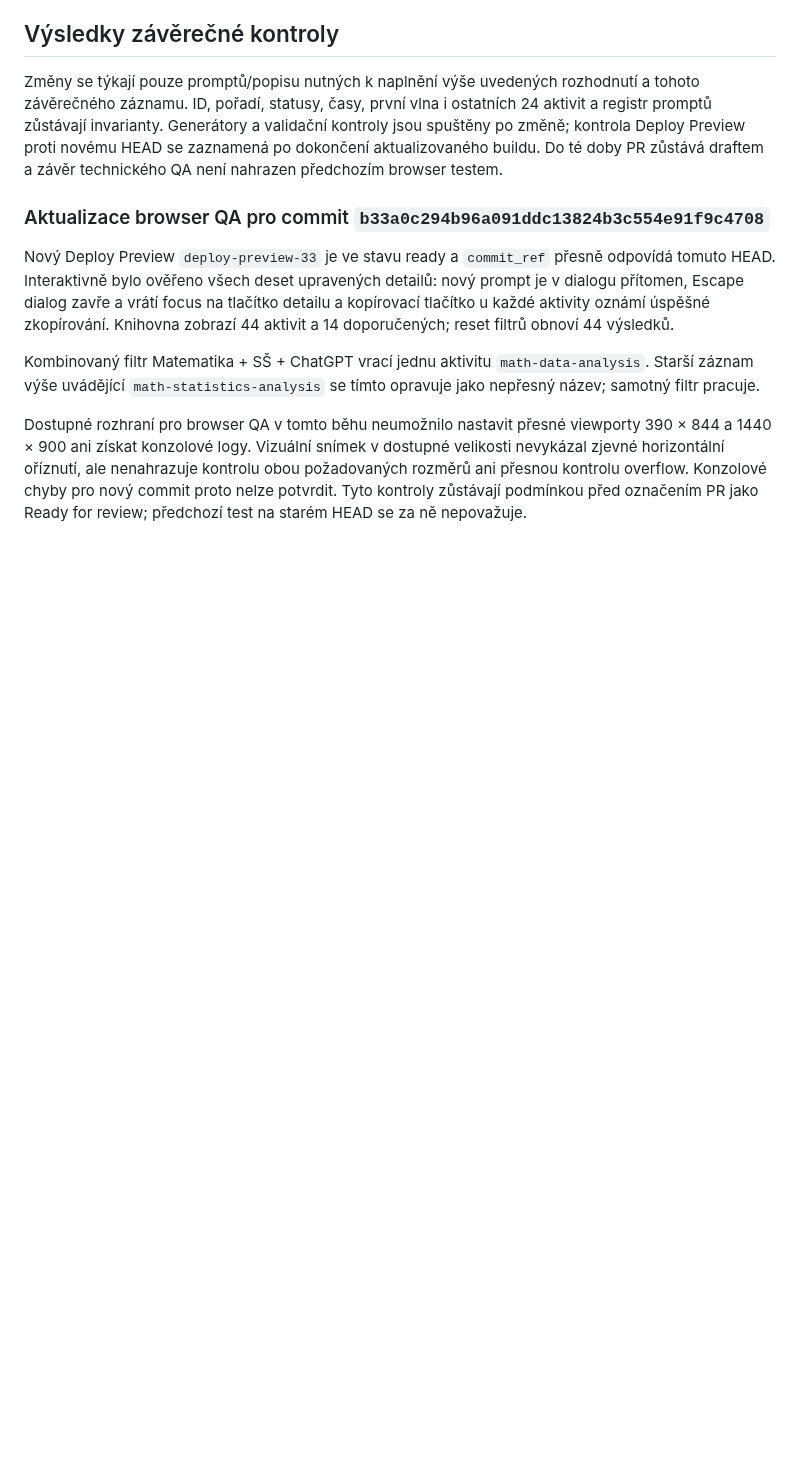
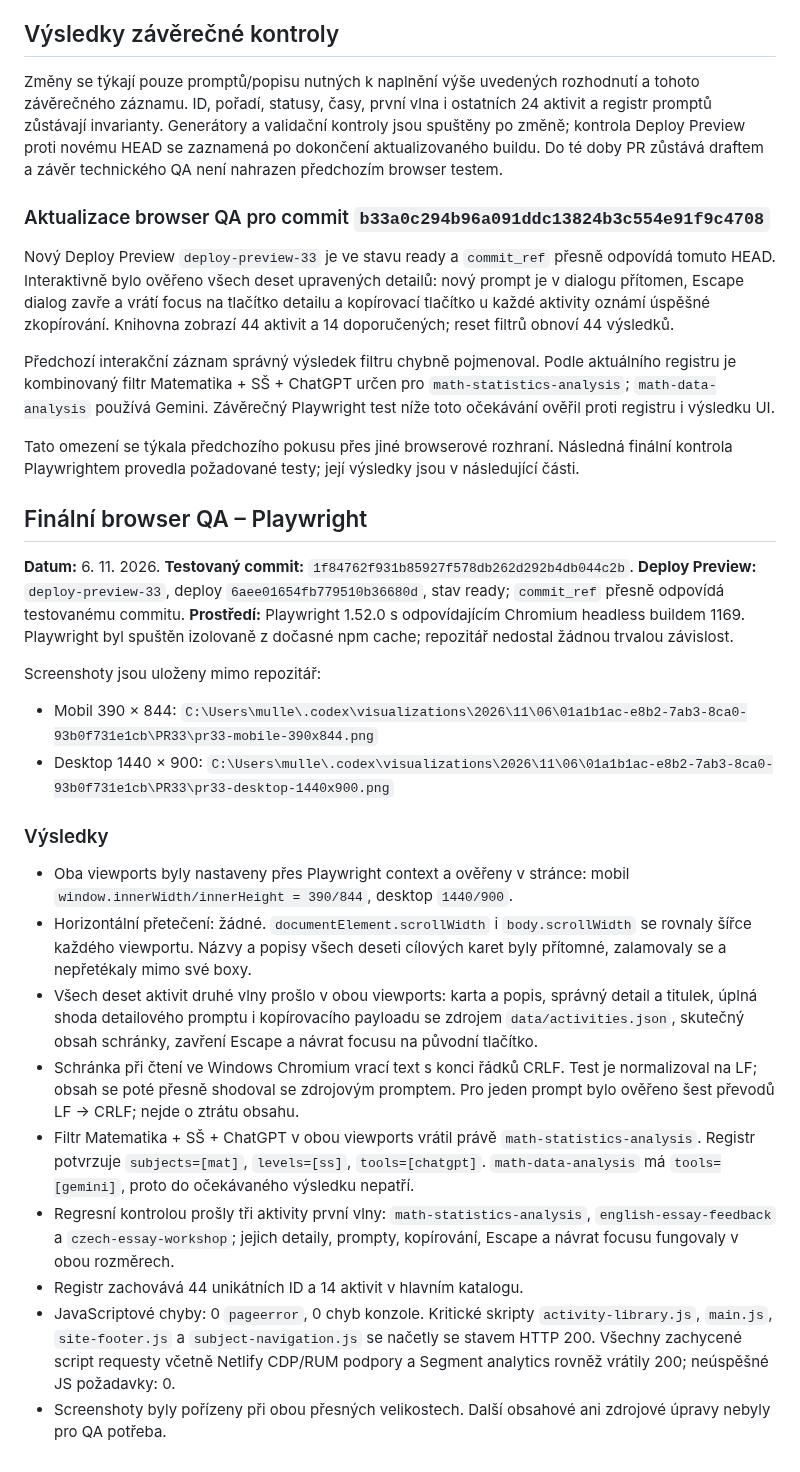
Before and after one commit to mulleroj/ai_ve_vyuce, a Markdown page: docs/pedagogicke-opravy-aktivit-6b2-vlna2-navrh.md, the part around the change. Rendered like a GitHub page; blank space fills up the shorter version.

Commit message:
docs: record final Playwright QA for PR 33

```diff
--- a/docs/pedagogicke-opravy-aktivit-6b2-vlna2-navrh.md
+++ b/docs/pedagogicke-opravy-aktivit-6b2-vlna2-navrh.md
@@ -512,6 +512,27 @@ Změny se týkají pouze promptů/popisu nutných k naplnění výše uvedených
 
 Nový Deploy Preview `deploy-preview-33` je ve stavu ready a `commit_ref` přesně odpovídá tomuto HEAD. Interaktivně bylo ověřeno všech deset upravených detailů: nový prompt je v dialogu přítomen, Escape dialog zavře a vrátí focus na tlačítko detailu a kopírovací tlačítko u každé aktivity oznámí úspěšné zkopírování. Knihovna zobrazí 44 aktivit a 14 doporučených; reset filtrů obnoví 44 výsledků.
 
-Kombinovaný filtr Matematika + SŠ + ChatGPT vrací jednu aktivitu `math-data-analysis`. Starší záznam výše uvádějící `math-statistics-analysis` se tímto opravuje jako nepřesný název; samotný filtr pracuje.
+Předchozí interakční záznam správný výsledek filtru chybně pojmenoval. Podle aktuálního registru je kombinovaný filtr Matematika + SŠ + ChatGPT určen pro `math-statistics-analysis`; `math-data-analysis` používá Gemini. Závěrečný Playwright test níže toto očekávání ověřil proti registru i výsledku UI.
 
-Dostupné rozhraní pro browser QA v tomto běhu neumožnilo nastavit přesné viewporty 390 × 844 a 1440 × 900 ani získat konzolové logy. Vizuální snímek v dostupné velikosti nevykázal zjevné horizontální oříznutí, ale nenahrazuje kontrolu obou požadovaných rozměrů ani přesnou kontrolu overflow. Konzolové chyby pro nový commit proto nelze potvrdit. Tyto kontroly zůstávají podmínkou před označením PR jako Ready for review; předchozí test na starém HEAD se za ně nepovažuje.
+Tato omezení se týkala předchozího pokusu přes jiné browserové rozhraní. Následná finální kontrola Playwrightem provedla požadované testy; její výsledky jsou v následující části.
+
+
+## Finální browser QA – Playwright
+
+**Datum:** 6. 11. 2026. **Testovaný commit:** `1f84762f931b85927f578db262d292b4db044c2b`. **Deploy Preview:** `deploy-preview-33`, deploy `6aee01654fb779510b36680d`, stav ready; `commit_ref` přesně odpovídá testovanému commitu. **Prostředí:** Playwright 1.52.0 s odpovídajícím Chromium headless buildem 1169. Playwright byl spuštěn izolovaně z dočasné npm cache; repozitář nedostal žádnou trvalou závislost.
+
+Screenshoty jsou uloženy mimo repozitář:
+- Mobil 390 × 844: `C:\Users\mulle\.codex\visualizations\2026\11\06\01a1b1ac-e8b2-7ab3-8ca0-93b0f731e1cb\PR33\pr33-mobile-390x844.png`
+- Desktop 1440 × 900: `C:\Users\mulle\.codex\visualizations\2026\11\06\01a1b1ac-e8b2-7ab3-8ca0-93b0f731e1cb\PR33\pr33-desktop-1440x900.png`
+
+### Výsledky
+
+- Oba viewports byly nastaveny přes Playwright context a ověřeny v stránce: mobil `window.innerWidth/innerHeight = 390/844`, desktop `1440/900`.
+- Horizontální přetečení: žádné. `documentElement.scrollWidth` i `body.scrollWidth` se rovnaly šířce každého viewportu. Názvy a popisy všech deseti cílových karet byly přítomné, zalamovaly se a nepřetékaly mimo své boxy.
+- Všech deset aktivit druhé vlny prošlo v obou viewports: karta a popis, správný detail a titulek, úplná shoda detailového promptu i kopírovacího payloadu se zdrojem `data/activities.json`, skutečný obsah schránky, zavření Escape a návrat focusu na původní tlačítko.
+- Schránka při čtení ve Windows Chromium vrací text s konci řádků CRLF. Test je normalizoval na LF; obsah se poté přesně shodoval se zdrojovým promptem. Pro jeden prompt bylo ověřeno šest převodů LF → CRLF; nejde o ztrátu obsahu.
+- Filtr Matematika + SŠ + ChatGPT v obou viewports vrátil právě `math-statistics-analysis`. Registr potvrzuje `subjects=[mat]`, `levels=[ss]`, `tools=[chatgpt]`. `math-data-analysis` má `tools=[gemini]`, proto do očekávaného výsledku nepatří.
+- Regresní kontrolou prošly tři aktivity první vlny: `math-statistics-analysis`, `english-essay-feedback` a `czech-essay-workshop`; jejich detaily, prompty, kopírování, Escape a návrat focusu fungovaly v obou rozměrech.
+- Registr zachovává 44 unikátních ID a 14 aktivit v hlavním katalogu.
+- JavaScriptové chyby: 0 `pageerror`, 0 chyb konzole. Kritické skripty `activity-library.js`, `main.js`, `site-footer.js` a `subject-navigation.js` se načetly se stavem HTTP 200. Všechny zachycené script requesty včetně Netlify CDP/RUM podpory a Segment analytics rovněž vrátily 200; neúspěšné JS požadavky: 0.
+- Screenshoty byly pořízeny při obou přesných velikostech. Další obsahové ani zdrojové úpravy nebyly pro QA potřeba.
```
